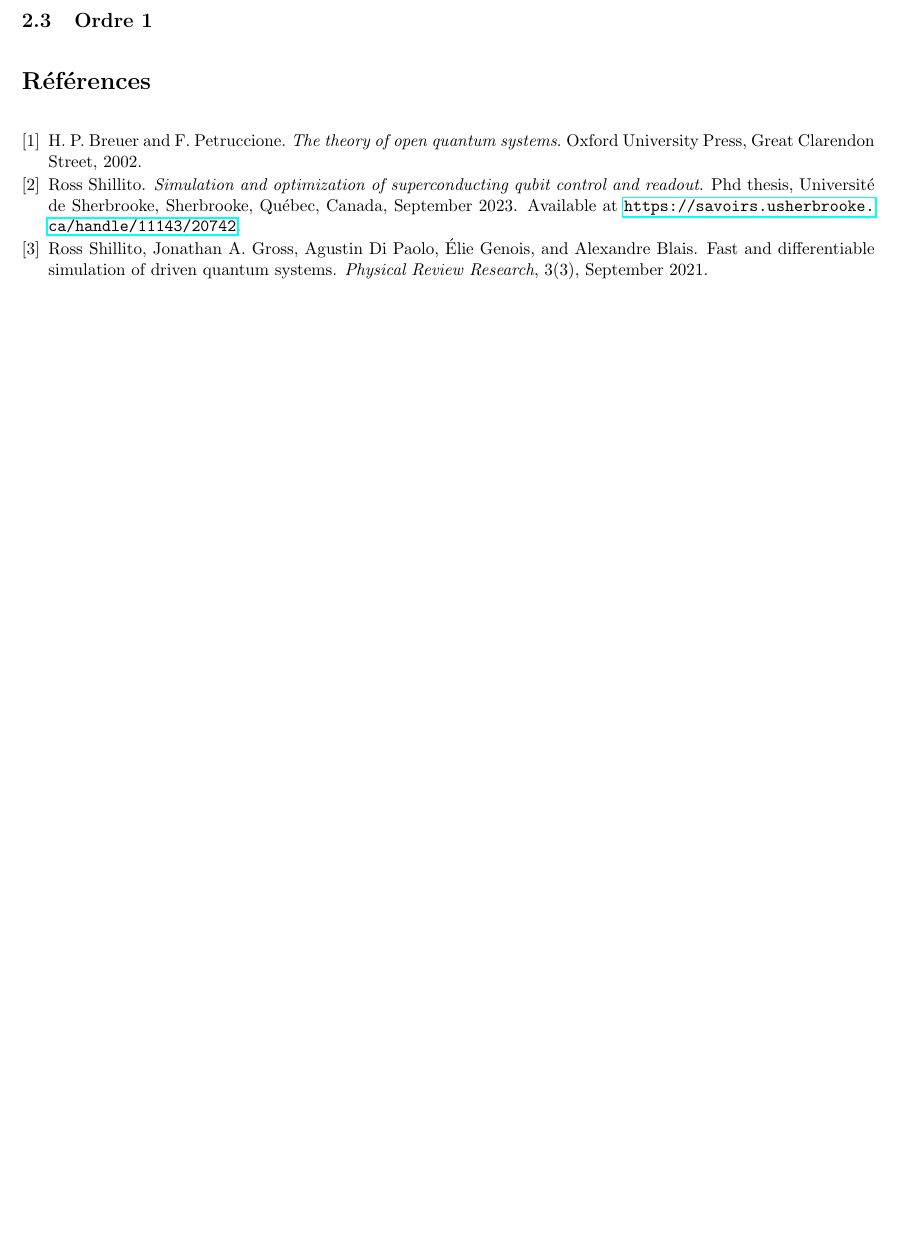
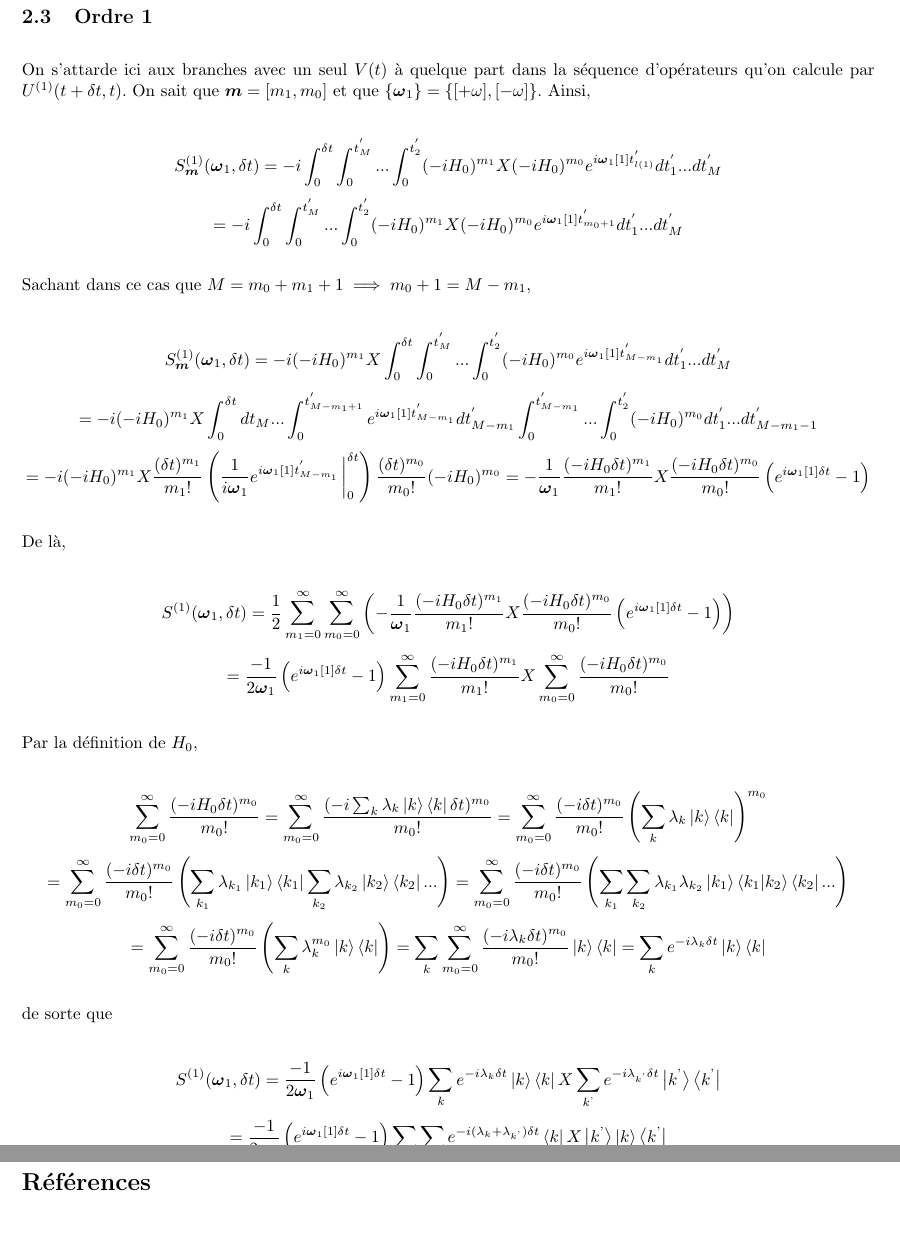
Before and after one commit to MathiB123/dysolve, a LaTeX document (latex_stuff/main.tex, which reads latex_stuff/chapitres/oscillations.tex): part of page 12 of 12 before the commit and two parts of pages 13 and 14 of 14 after it, the two joined at a grey line, cut so that both start at the same text, the shorter picture padded with empty space. Compiled offline with pdfLaTeX.

Commit message:
Ordre 0 et ordre 1

```diff
--- a/latex_stuff/chapitres/oscillations.tex
+++ b/latex_stuff/chapitres/oscillations.tex
@@ -196,2 +219,54 @@ La transformation est assez exotique comme on vient de le voir.
 
 \subsection{Ordre 1}
+On s'attarde ici aux branches avec un seul $V(t)$ à quelque part dans la séquence d'opérateurs qu'on calcule par $ U^{(1)}(t+\delta t, t)$. On sait que $\boldsymbol{m} = [m_1, m_0]$ et que $\left\{\boldsymbol{\omega}_1\right\} = \left\{[+\omega], [-\omega]\right\}$. Ainsi,
+
+\begin{equation*}
+    S^{(1)}_{\boldsymbol{m}}(\boldsymbol{\omega}_1, \delta t) = -i\int_{0}^{\delta t}\int_{0}^{t_M^{'}}... \int_{0}^{t_2^{'}}(-iH_0)^{m_1}X(-iH_0)^{m_0} e^{i\boldsymbol{\omega}_1[1]t^{'}_{l(1)}}dt_1^{'} ... dt_M^{'}
+\end{equation*}
+\begin{equation*}
+    = -i\int_{0}^{\delta t}\int_{0}^{t_M^{'}}... \int_{0}^{t_2^{'}}(-iH_0)^{m_1}X(-iH_0)^{m_0} e^{i\boldsymbol{\omega}_1[1]t^{'}_{m_0+1}}dt_1^{'} ... dt_M^{'}
+\end{equation*}
+
+Sachant dans ce cas que $M = m_0 + m_1 + 1 \implies m_0 + 1 = M-m_1$,
+
+\begin{equation*}
+    S^{(1)}_{\boldsymbol{m}}(\boldsymbol{\omega}_1, \delta t) = -i (-iH_0)^{m_1}X
+    \int_{0}^{\delta t}\int_{0}^{t_M^{'}}... \int_{0}^{t_2^{'}}(-iH_0)^{m_0} e^{i\boldsymbol{\omega}_1[1]t^{'}_{M-m_1}}dt_1^{'} ... dt_M^{'}
+\end{equation*}
+\begin{equation*}
+    = -i (-iH_0)^{m_1}X
+    \int_{0}^{\delta t}dt_M ... \int_{0}^{t^{'}_{M-m_1+1}}e^{i\boldsymbol{\omega}_1[1]t^{'}_{M-m_1}} dt_{M-m_1}^{'}\int_{0}^{t^{'}_{M-m_1}}... \int_{0}^{t_2^{'}}(-iH_0)^{m_0} dt_1^{'} ... dt_{M - m_1 - 1}^{'}
+\end{equation*}
+\begin{equation*}
+    = -i(-iH_0)^{m_1}X\frac{(\delta t)^{m_1}}{m_1!} \left(\frac{1}{i\boldsymbol{\omega}_1}e^{i\boldsymbol{\omega}_1[1]t^{'}_{M-m_1}}\eval_{0}^{\delta t}\right) \frac{(\delta t)^{m_0}}{m_0!}(-iH_0)^{m_0} = -\frac{1}{\boldsymbol{\omega}_1}\frac{(-i H_0 \delta t)^{m_1}}{m_1!}X\frac{(-iH_0 \delta t)^{m_0}}{m_0!}\left(e^{i\boldsymbol{\omega}_1[1]\delta t} - 1\right)
+\end{equation*}
+
+De là,
+
+\begin{equation*}
+    S^{(1)}(\boldsymbol{\omega}_1, \delta t) = \frac{1}{2}\sum_{m_1 = 0}^{\infty}\sum_{m_0 = 0}^{\infty}\left(-\frac{1}{\boldsymbol{\omega}_1}\frac{(-i H_0 \delta t)^{m_1}}{m_1!}X\frac{(-iH_0 \delta t)^{m_0}}{m_0!}\left(e^{i\boldsymbol{\omega}_1[1]\delta t} - 1\right)\right)
+\end{equation*}
+\begin{equation*}
+    = \frac{-1}{2\boldsymbol{\omega}_1}\left(e^{i\boldsymbol{\omega}_1[1]\delta t} - 1\right)\sum_{m_1 = 0}^{\infty}\frac{(-i H_0 \delta t)^{m_1}}{m_1!} X \sum_{m_0 = 0}^{\infty}\frac{(-i H_0 \delta t)^{m_0}}{m_0!}
+\end{equation*}
+
+Par la définition de $H_0$,
+
+\begin{equation*}
+    \sum_{m_0 = 0}^{\infty}\frac{(-i H_0 \delta t)^{m_0}}{m_0!} = \sum_{m_0 = 0}^{\infty}\frac{(-i \sum_{k}\lambda_k \ket{k}\bra{k} \delta t)^{m_0}}{m_0!} = \sum_{m_0 = 0}^{\infty}\frac{(-i \delta t)^{m_0}}{m_0!} \left(\sum_{k}\lambda_k \ket{k}\bra{k}\right)^{m_0}
+\end{equation*}
+\begin{equation*}
+    = \sum_{m_0 = 0}^{\infty}\frac{(-i \delta t)^{m_0}}{m_0!} \left(\sum_{k_1}\lambda_{k_1} \ket{k_1}\bra{k_1}\sum_{k_2}\lambda_{k_2} \ket{k_2}\bra{k_2}...\right) = \sum_{m_0 = 0}^{\infty}\frac{(-i \delta t)^{m_0}}{m_0!} \left(\sum_{k_1}\sum_{k_2}\lambda_{k_1}\lambda_{k_2} \ket{k_1}\bra{k_1} \ket{k_2}\bra{k_2}...\right)
+\end{equation*}
+\begin{equation*}
+    = \sum_{m_0 = 0}^{\infty}\frac{(-i \delta t)^{m_0}}{m_0!} \left(\sum_{k}\lambda_k^{m_0} \ket{k}\bra{k}\right) =\sum_{k} \sum_{m_0 = 0}^{\infty}\frac{(-i \lambda_k \delta t)^{m_0}}{m_0!} \ket{k}\bra{k} = \sum_{k} e^{-i\lambda_k\delta t} \ket{k}\bra{k}
+\end{equation*}
+
+de sorte que
+
+\begin{equation*}
+    S^{(1)}(\boldsymbol{\omega}_1, \delta t) = \frac{-1}{2\boldsymbol{\omega}_1}\left(e^{i\boldsymbol{\omega}_1[1]\delta t} - 1\right)\sum_{k} e^{-i\lambda_k\delta t} \ket{k}\bra{k} X \sum_{k^\text{'}} e^{-i\lambda_{k^\text{'}}\delta t} \ket{k^\text{'}}\bra{k^\text{'}}
+\end{equation*}
+\begin{equation*}
+    = \frac{-1}{2\boldsymbol{\omega}_1}\left(e^{i\boldsymbol{\omega}_1[1]\delta t} - 1\right)\sum_{k}\sum_{k^\text{'}} e^{-i (\lambda_k + \lambda_{k^\text{'}})\delta t}\bra{k} X\ket{k^\text{'}}\ket{k}\bra{k^\text{'}}
+\end{equation*}
```
Also changed, not shown: latex_stuff/chapitres/eq_maitre.tex (+1 -1 lines), latex_stuff/main.tex (+1 -1 lines), latex_stuff/main.bbl, latex_stuff/main.pdf, latex_stuff/chapitres/oscillations.tex (31 more changed lines), 7 other files.
